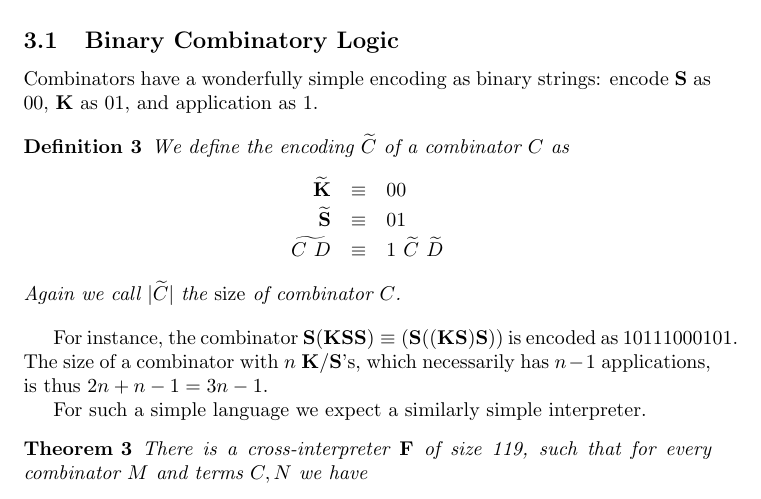
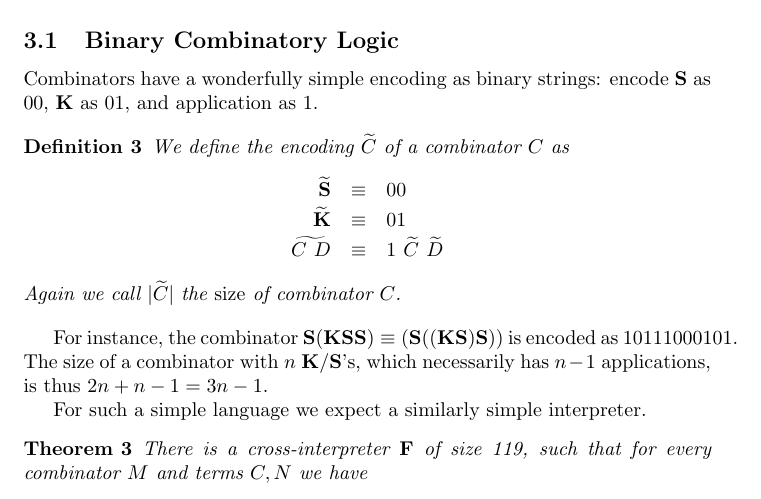
Before and after one commit to tromp/AIT, a LaTeX paper (BLC.tex): part of page 8 of 21 before the commit and part of page 8 of 20 after it, cut so that both start at the same text. Compiled offline with pdfLaTeX.

Commit message:
various fixes

```diff
--- a/BLC.tex
+++ b/BLC.tex
@@ -453,15 +453,14 @@ contains no occurrence of $x$ and behaves as $\lambda x.M$:
 \end{eqnarray*}
 
 \subsection{Binary Combinatory Logic}
-Combinators have a wonderfully simple
-encoding as binary strings:
+Combinators have a wonderfully simple encoding as binary strings:
 encode $\CS$ as $00$, $\CK$ as $01$, and application as $1$.
 
 \begin{definition}
 We define the encoding $\widetilde{C}$ of a combinator $C$ as
 \begin{eqnarray*}
-\widetilde{\CK} & \equiv & 00 \\
-\widetilde{\CS} & \equiv & 01 \\
+\widetilde{\CS} & \equiv & 00 \\
+\widetilde{\CK} & \equiv & 01 \\
 \widetilde{C\ D} & \equiv & 1\ \widetilde{C}\ \widetilde{D}
 \end{eqnarray*}
 Again we call $|\widetilde{C}|$ the {\em size} of combinator $C$.
```
Also changed, not shown: kraft.eps (added), natree.eps (added), 2 other files.
